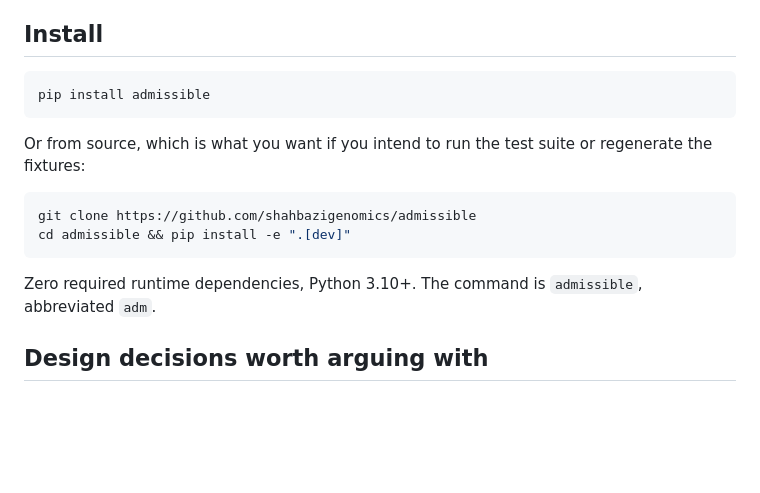
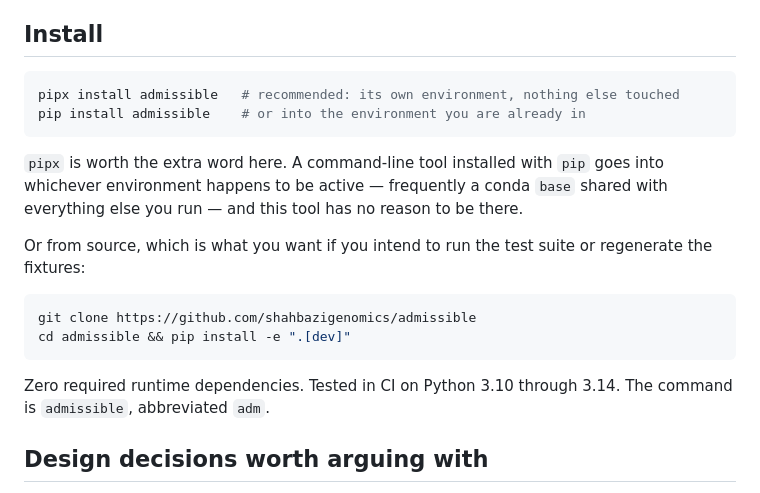
Before and after one commit to shahbazigenomics/admissible, a Markdown page: README.md, the part around the change. GitHub-like rendering; blank space fills up the shorter version.

Commit message:
recommend pipx for installing a CLI tool

````diff
--- a/README.md
+++ b/README.md
@@ -69,8 +69,13 @@ the pairwise search needs an explicit multiple-testing treatment first.
 ## Install
 
 ```bash
-pip install admissible
+pipx install admissible   # recommended: its own environment, nothing else touched
+pip install admissible    # or into the environment you are already in
 ```
+
+`pipx` is worth the extra word here. A command-line tool installed with `pip` goes
+into whichever environment happens to be active — frequently a conda `base` shared
+with everything else you run — and this tool has no reason to be there.
 
 Or from source, which is what you want if you intend to run the test suite or
 regenerate the fixtures:
@@ -80,8 +85,8 @@ git clone https://github.com/shahbazigenomics/admissible
 cd admissible && pip install -e ".[dev]"
 ```
 
-Zero required runtime dependencies, Python 3.10+. The command is `admissible`,
-abbreviated `adm`.
+Zero required runtime dependencies. Tested in CI on Python 3.10 through 3.14.
+The command is `admissible`, abbreviated `adm`.
 
 ## Design decisions worth arguing with
 
````
